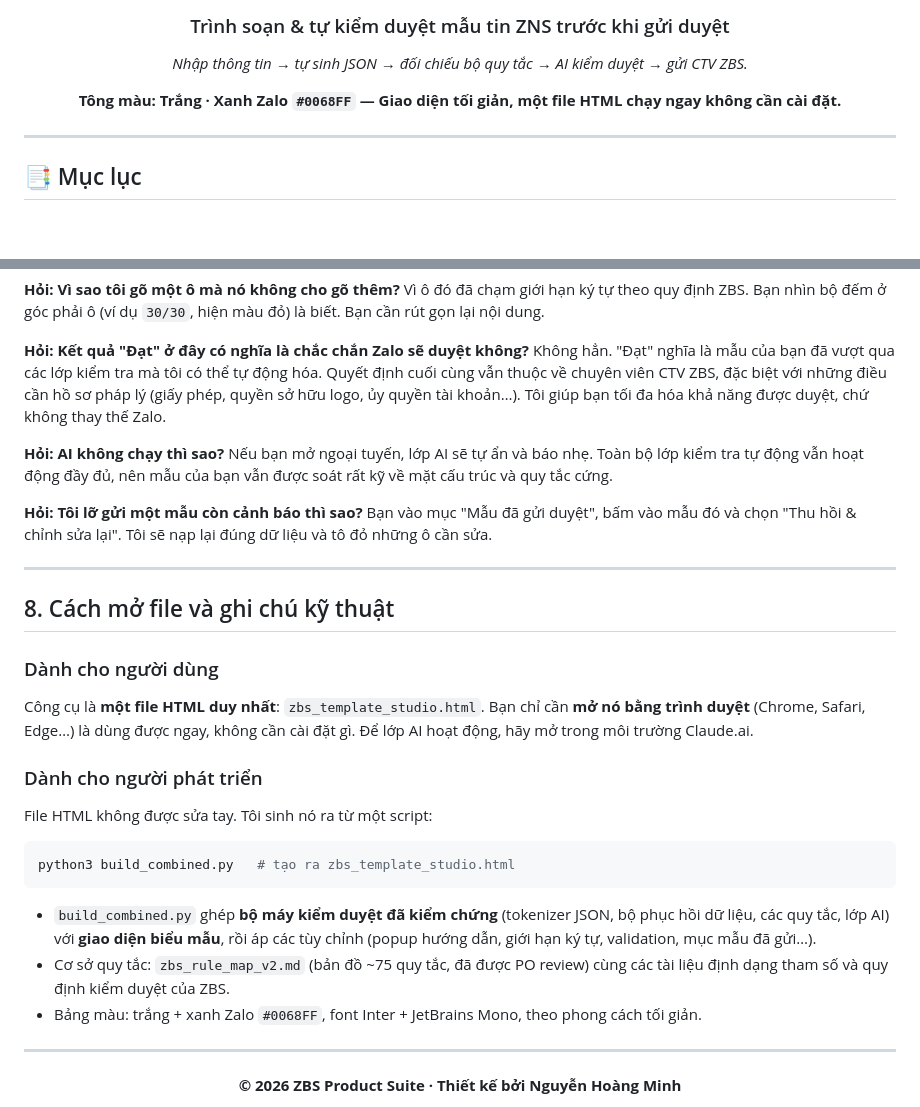
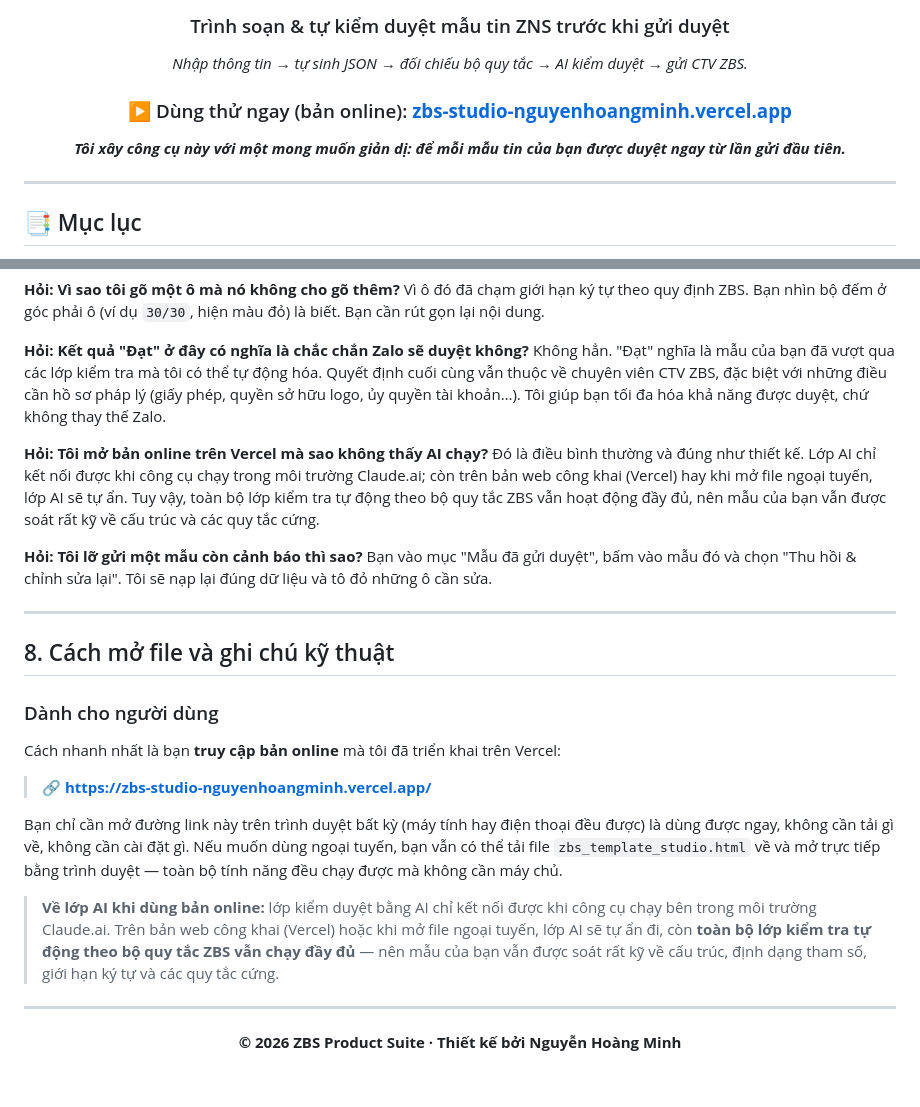
Before and after one commit to hwinhwork-dot/zbs-studio, a Markdown page: README.md, 2 parts joined by grey strips. Rendered like a GitHub page; blank space fills up the shorter version.

````diff
--- a/README.md
+++ b/README.md
@@ -6,7 +6,9 @@
 
 *Nhập thông tin → tự sinh JSON → đối chiếu bộ quy tắc → AI kiểm duyệt → gửi CTV ZBS.*
 
-**Tông màu: Trắng · Xanh Zalo `#0068FF` — Giao diện tối giản, một file HTML chạy ngay không cần cài đặt.**
+### ▶️ Dùng thử ngay (bản online): **[zbs-studio-nguyenhoangminh.vercel.app](https://zbs-studio-nguyenhoangminh.vercel.app/)**
+
+***Tôi xây công cụ này với một mong muốn giản dị: để mỗi mẫu tin của bạn được duyệt ngay từ lần gửi đầu tiên.***
 
 </div>
 
@@ -262,8 +264,8 @@ Vì ô đó đã chạm giới hạn ký tự theo quy định ZBS. Bạn nhìn
 **Hỏi: Kết quả "Đạt" ở đây có nghĩa là chắc chắn Zalo sẽ duyệt không?**
 Không hẳn. "Đạt" nghĩa là mẫu của bạn đã vượt qua các lớp kiểm tra mà tôi có thể tự động hóa. Quyết định cuối cùng vẫn thuộc về chuyên viên CTV ZBS, đặc biệt với những điều cần hồ sơ pháp lý (giấy phép, quyền sở hữu logo, ủy quyền tài khoản…). Tôi giúp bạn tối đa hóa khả năng được duyệt, chứ không thay thế Zalo.
 
-**Hỏi: AI không chạy thì sao?**
-Nếu bạn mở ngoại tuyến, lớp AI sẽ tự ẩn và báo nhẹ. Toàn bộ lớp kiểm tra tự động vẫn hoạt động đầy đủ, nên mẫu của bạn vẫn được soát rất kỹ về mặt cấu trúc và quy tắc cứng.
+**Hỏi: Tôi mở bản online trên Vercel mà sao không thấy AI chạy?**
+Đó là điều bình thường và đúng như thiết kế. Lớp AI chỉ kết nối được khi công cụ chạy trong môi trường Claude.ai; còn trên bản web công khai (Vercel) hay khi mở file ngoại tuyến, lớp AI sẽ tự ẩn. Tuy vậy, toàn bộ lớp kiểm tra tự động theo bộ quy tắc ZBS vẫn hoạt động đầy đủ, nên mẫu của bạn vẫn được soát rất kỹ về cấu trúc và các quy tắc cứng.
 
 **Hỏi: Tôi lỡ gửi một mẫu còn cảnh báo thì sao?**
 Bạn vào mục "Mẫu đã gửi duyệt", bấm vào mẫu đó và chọn "Thu hồi & chỉnh sửa lại". Tôi sẽ nạp lại đúng dữ liệu và tô đỏ những ô cần sửa.
@@ -274,19 +276,13 @@ Bạn vào mục "Mẫu đã gửi duyệt", bấm vào mẫu đó và chọn "T
 
 ### Dành cho người dùng
 
-Công cụ là **một file HTML duy nhất**: `zbs_template_studio.html`. Bạn chỉ cần **mở nó bằng trình duyệt** (Chrome, Safari, Edge…) là dùng được ngay, không cần cài đặt gì. Để lớp AI hoạt động, hãy mở trong môi trường Claude.ai.
+Cách nhanh nhất là bạn **truy cập bản online** mà tôi đã triển khai trên Vercel:
 
-### Dành cho người phát triển
+> 🔗 **https://zbs-studio-nguyenhoangminh.vercel.app/**
 
-File HTML không được sửa tay. Tôi sinh nó ra từ một script:
+Bạn chỉ cần mở đường link này trên trình duyệt bất kỳ (máy tính hay điện thoại đều được) là dùng được ngay, không cần tải gì về, không cần cài đặt gì. Nếu muốn dùng ngoại tuyến, bạn vẫn có thể tải file `zbs_template_studio.html` về và mở trực tiếp bằng trình duyệt — toàn bộ tính năng đều chạy được mà không cần máy chủ.
 
-```bash
-python3 build_combined.py   # tạo ra zbs_template_studio.html
-```
-
-- `build_combined.py` ghép **bộ máy kiểm duyệt đã kiểm chứng** (tokenizer JSON, bộ phục hồi dữ liệu, các quy tắc, lớp AI) với **giao diện biểu mẫu**, rồi áp các tùy chỉnh (popup hướng dẫn, giới hạn ký tự, validation, mục mẫu đã gửi…).
-- Cơ sở quy tắc: `zbs_rule_map_v2.md` (bản đồ ~75 quy tắc, đã được PO review) cùng các tài liệu định dạng tham số và quy định kiểm duyệt của ZBS.
-- Bảng màu: trắng + xanh Zalo `#0068FF`, font Inter + JetBrains Mono, theo phong cách tối giản.
+> **Về lớp AI khi dùng bản online:** lớp kiểm duyệt bằng AI chỉ kết nối được khi công cụ chạy bên trong môi trường Claude.ai. Trên bản web công khai (Vercel) hoặc khi mở file ngoại tuyến, lớp AI sẽ tự ẩn đi, còn **toàn bộ lớp kiểm tra tự động theo bộ quy tắc ZBS vẫn chạy đầy đủ** — nên mẫu của bạn vẫn được soát rất kỹ về cấu trúc, định dạng tham số, giới hạn ký tự và các quy tắc cứng.
 
 ---
 
````
